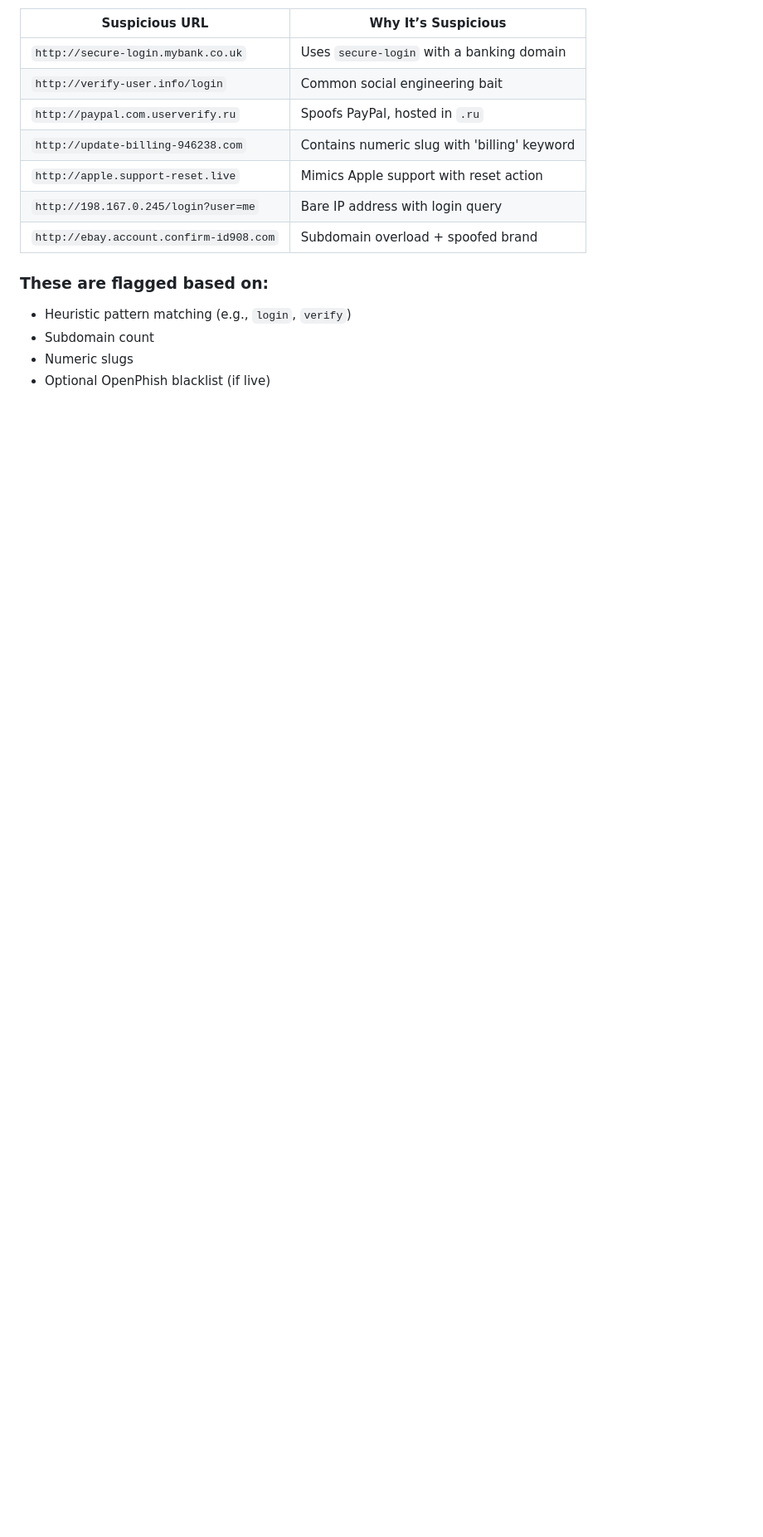
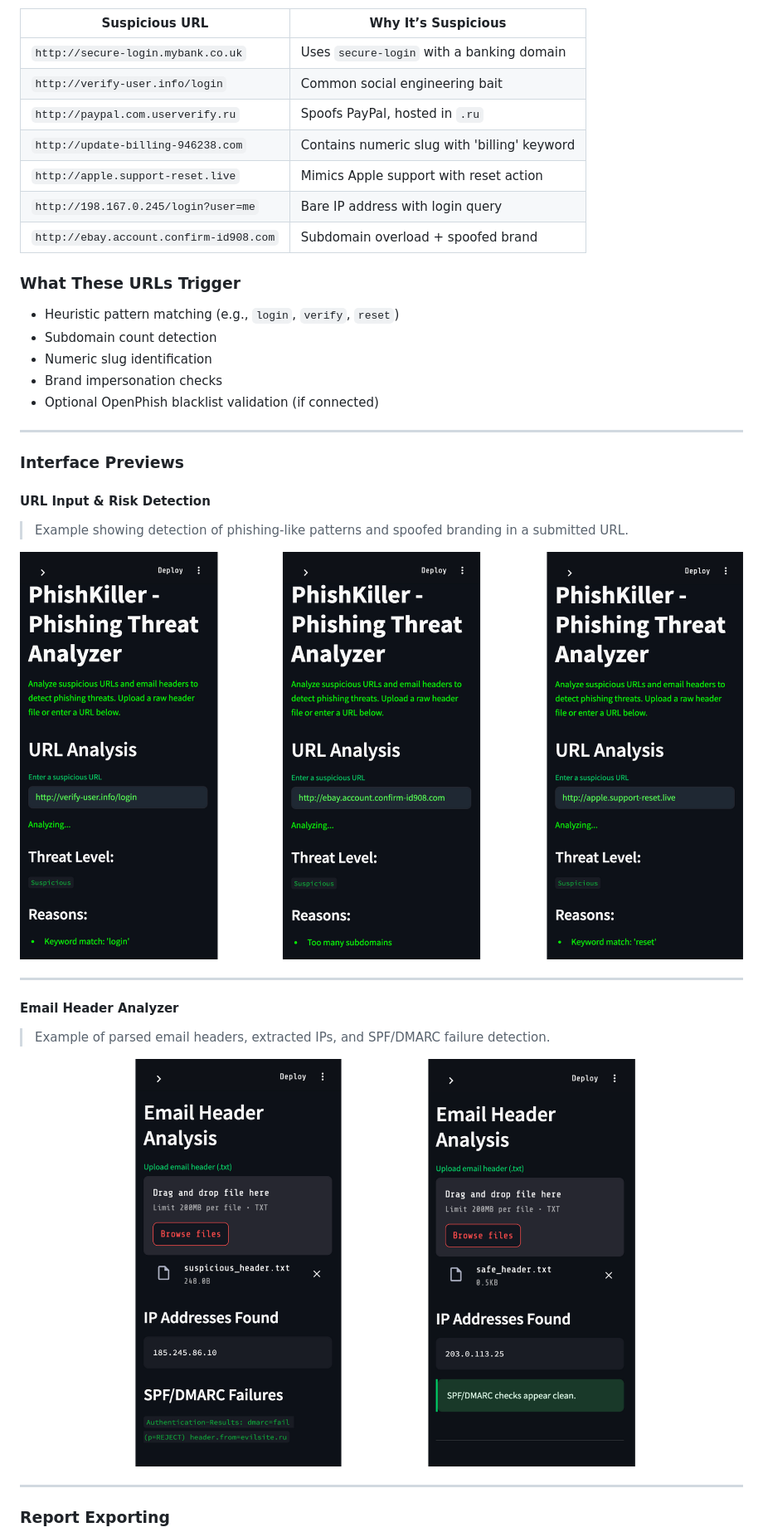
Before and after one commit to nessakodo/phishkiller, a Markdown page: README.md, the part around the change printed below. Shown: that part at 83% size. GitHub-like rendering; pictures changed too: assets/screenshots/email.png (added), assets/screenshots/url.png (added); blank space fills up the shorter version.

Commit message:
adding stylistic updates and readme screenshots

```diff
--- a/README.md
+++ b/README.md
@@ -58,9 +61,33 @@ Use the examples below in PhishKiller's URL input to test its detection capabili
 | `http://198.167.0.245/login?user=me`       | Bare IP address with login query                 |
 | `http://ebay.account.confirm-id908.com`    | Subdomain overload + spoofed brand               |
 
-### These are flagged based on:
-- Heuristic pattern matching (e.g., `login`, `verify`)
-- Subdomain count
-- Numeric slugs
-- Optional OpenPhish blacklist (if live)
+### What These URLs Trigger
 
+- Heuristic pattern matching (e.g., `login`, `verify`, `reset`)
+- Subdomain count detection
+- Numeric slug identification
+- Brand impersonation checks
+- Optional OpenPhish blacklist validation (if connected)
+
+---
+
+### Interface Previews
+
+#### URL Input & Risk Detection
+
+> Example showing detection of phishing-like patterns and spoofed branding in a submitted URL.
+
+![URL analysis results with threat level and reasoning](/assets/screenshots/url.png)
+
+---
+
+#### Email Header Analyzer
+
+> Example of parsed email headers, extracted IPs, and SPF/DMARC failure detection.
+
+![Email header analysis with SPF failure output](/assets/screenshots/email.png)
+
+---
+
+### Report Exporting
+
```
Also changed, not shown: other parts of README.md (+9 -2 lines), assets/screenshots/homescreen.png (added), assets/screenshots/json.png (added), assets/screenshots/report.png (added), assets/screenshots/txt.png (added), 4 other files.
